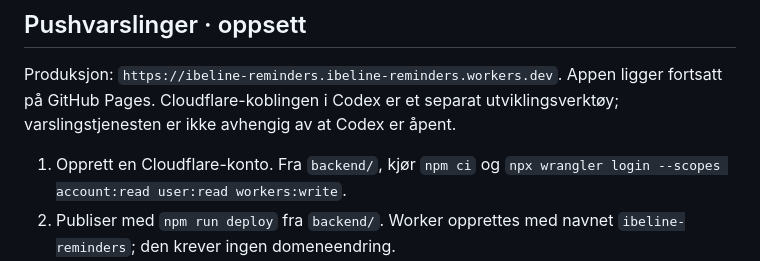
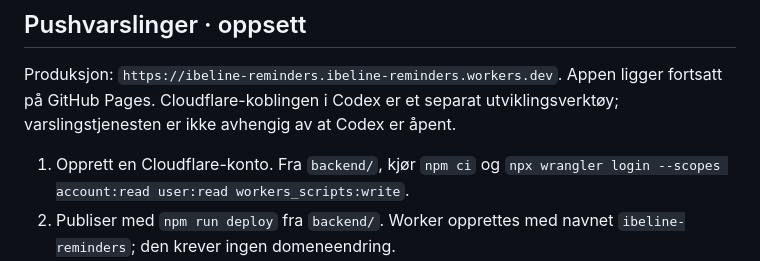
Before and after one commit to PhilipAustbo/ibeline-move, a Markdown page: README.md, the part around the change. Drawn GitHub-style.

Commit message:
Document the required Workers Scripts OAuth permission

```diff
--- a/README.md
+++ b/README.md
@@ -78,7 +78,7 @@ Serviceworker bruker nettverk først og lokale kopier uten nett. Ved større opp
 
 Produksjon: `https://ibeline-reminders.ibeline-reminders.workers.dev`. Appen ligger fortsatt på GitHub Pages. Cloudflare-koblingen i Codex er et separat utviklingsverktøy; varslingstjenesten er ikke avhengig av at Codex er åpent.
 
-1. Opprett en Cloudflare-konto. Fra `backend/`, kjør `npm ci` og `npx wrangler login --scopes account:read user:read workers:write`.
+1. Opprett en Cloudflare-konto. Fra `backend/`, kjør `npm ci` og `npx wrangler login --scopes account:read user:read workers_scripts:write`.
 2. Publiser med `npm run deploy` fra `backend/`. Worker opprettes med navnet `ibeline-reminders`; den krever ingen domeneendring.
 3. Fra prosjektroten: `node backend/initialize-keys.js https://<worker-url>.workers.dev`. Dette lager VAPID-nøkler én gang og sender dem direkte til Cloudflares secret-lager. Nøkler skrives ikke til disk, Git eller konsollen. Eksisterende nøkler beholdes ved senere kjøringer.
 4. Sett den offentlige Worker-URL-en i `push-config.js`, bygg og publiser frontend som vanlig. Worker-URL-en er offentlig; private signeringsnøkler skal aldri inn i frontend eller repositoryet.
```
